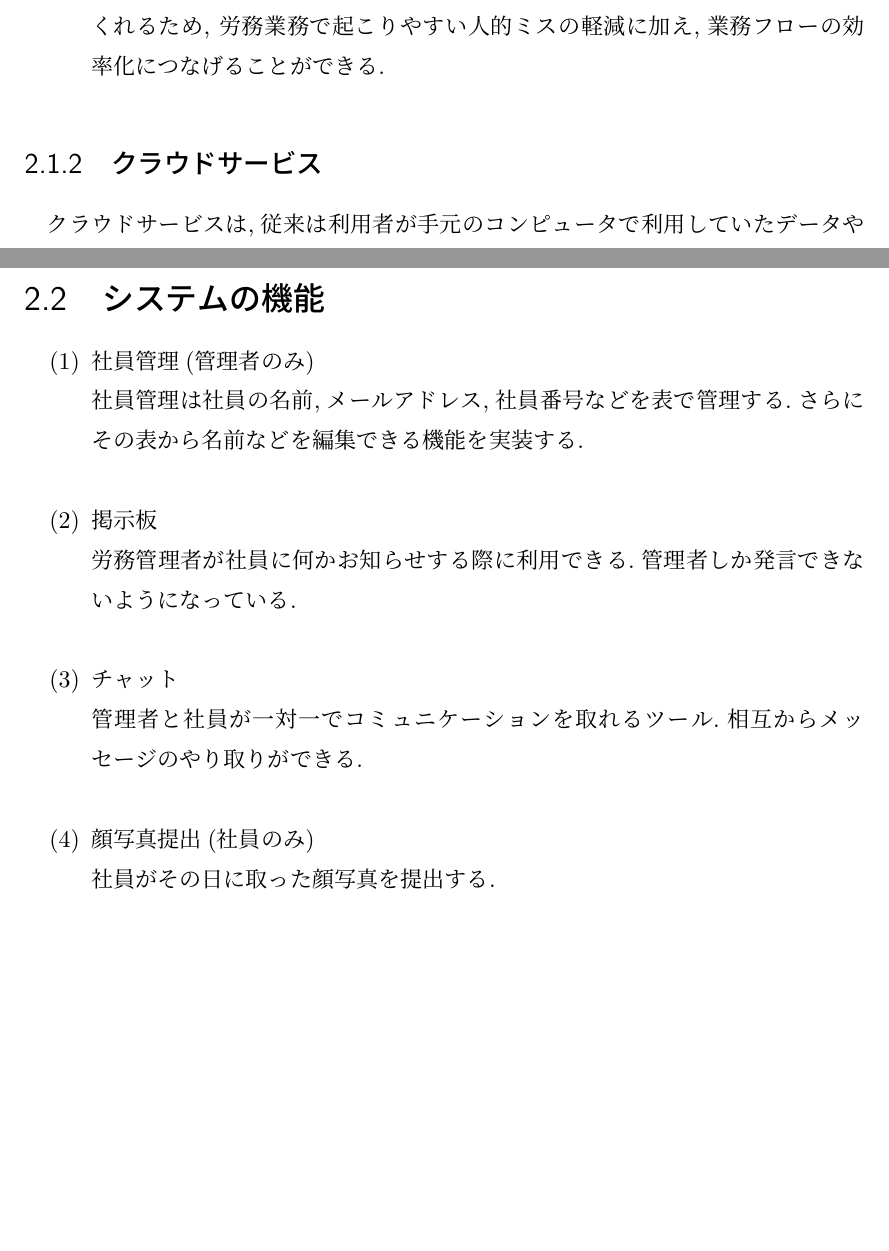
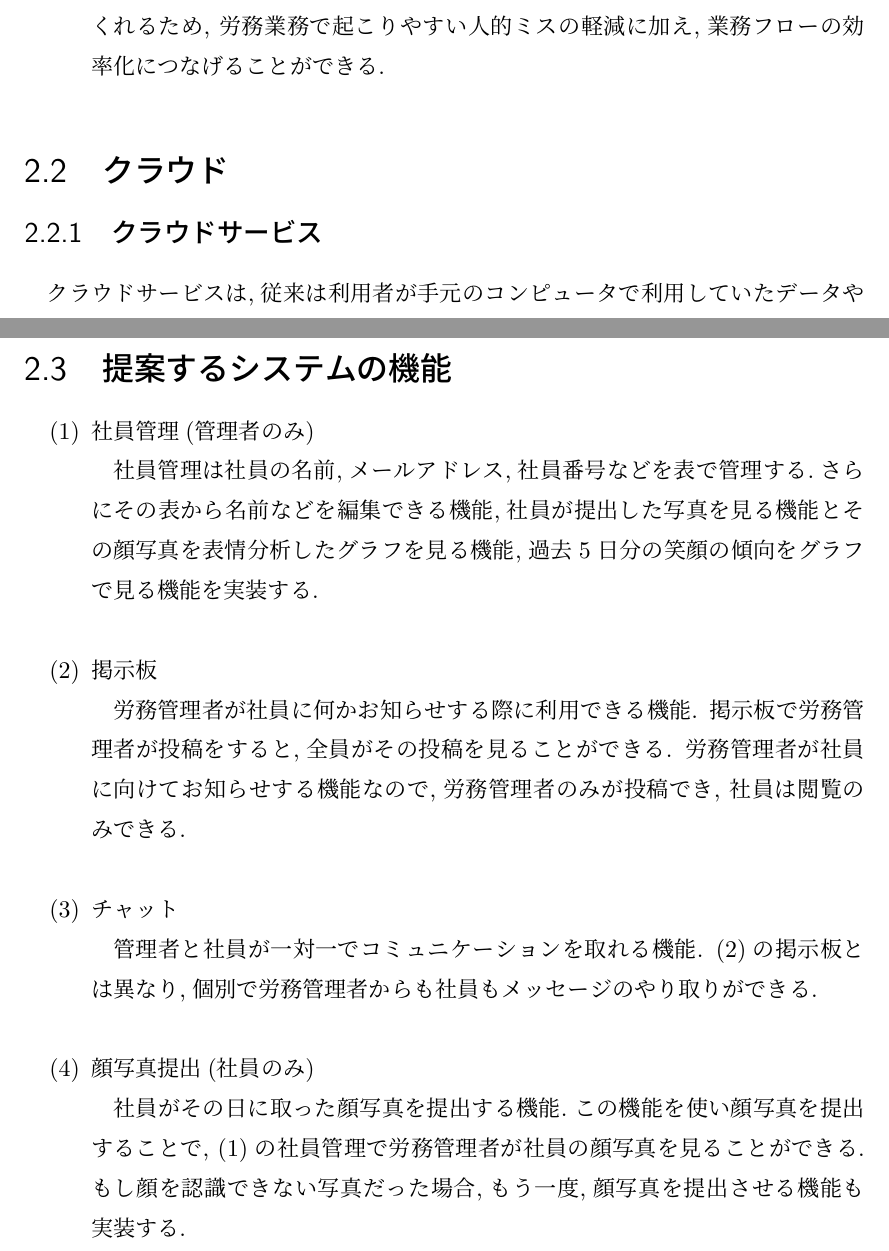
Before and after one commit to MakotoTaguchi/lualatex_paper, a LaTeX document (index.tex, which reads chapter/chapter_2.tex): two parts of pages 8 and 11 of 38, joined at a grey line, cut so that both start at the same text, the shorter picture padded with empty space. Compiled offline with LuaLaTeX.

Commit message:
2'd chapter

```diff
--- a/chapter/chapter_2.tex
+++ b/chapter/chapter_2.tex
@@ -43,6 +43,7 @@
 労務業務で起こりやすい人的ミスの軽減に加え,業務フローの効率化につなげることができる.
 \end{enumerate}
 
+\section{クラウド}
 \subsection{クラウドサービス}
 クラウドサービスは,従来は利用者が手元のコンピュータで利用していたデータやソフトウェアを,
 ネットワーク経由で,サービスとして利用者に提供するものである.
@@ -133,22 +134,29 @@
 \end{enumerate}
 
 
-\section{システムの機能}
+\section{提案するシステムの機能}
 \label{sec:chart_admin}
 
 \renewcommand{\labelenumi}{(\arabic{enumi})}
 
 \begin{enumerate}
   \item 社員管理(管理者のみ) \\
-  社員管理は社員の名前,メールアドレス,社員番号などを表で管理する.さらにその表から名前などを編集
-  できる機能を実装する.  \\
+  　社員管理は社員の名前,メールアドレス,社員番号などを表で管理する.さらにその表から名前などを編集
+  できる機能,社員が提出した写真を見る機能とその顔写真を表情分析したグラフを見る機能,過去5日分の
+  笑顔の傾向をグラフで見る機能を実装する.  \\
 
   \item 掲示板 \\
-  労務管理者が社員に何かお知らせする際に利用できる.管理者しか発言できないようになっている. \\
+  　労務管理者が社員に何かお知らせする際に利用できる機能.
+  掲示板で労務管理者が投稿をすると,全員がその投稿を見ることができる.
+  労務管理者が社員に向けてお知らせする機能なので,労務管理者のみが投稿でき,
+  社員は閲覧のみできる. \\
 
   \item チャット \\
-  管理者と社員が一対一でコミュニケーションを取れるツール.相互からメッセージのやり取りができる. \\
+  　管理者と社員が一対一でコミュニケーションを取れる機能.
+  (2)の掲示板とは異なり,個別で労務管理者からも社員もメッセージのやり取りができる. \\
 
   \item  顔写真提出(社員のみ) \\
-  社員がその日に取った顔写真を提出する.
+  　社員がその日に取った顔写真を提出する機能.この機能を使い顔写真を提出することで,
+  (1)の社員管理で労務管理者が社員の顔写真を見ることができる.もし顔を認識できない写真
+  だった場合,もう一度,顔写真を提出させる機能も実装する.
 \end{enumerate}
```
Also changed, not shown: chapter/chapter_2.tex (2 more changed lines), 2 other files.
